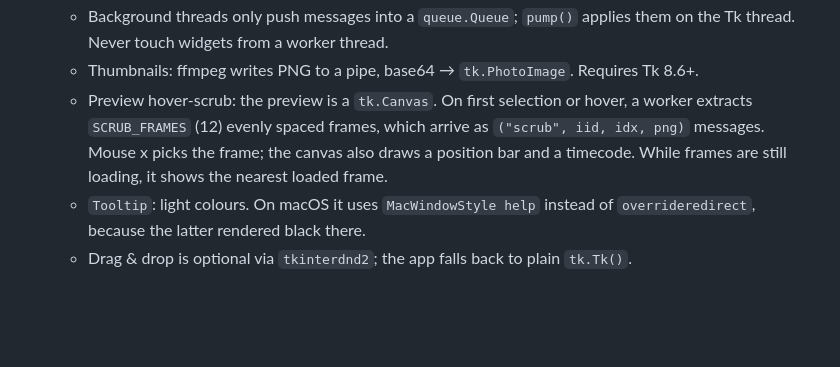
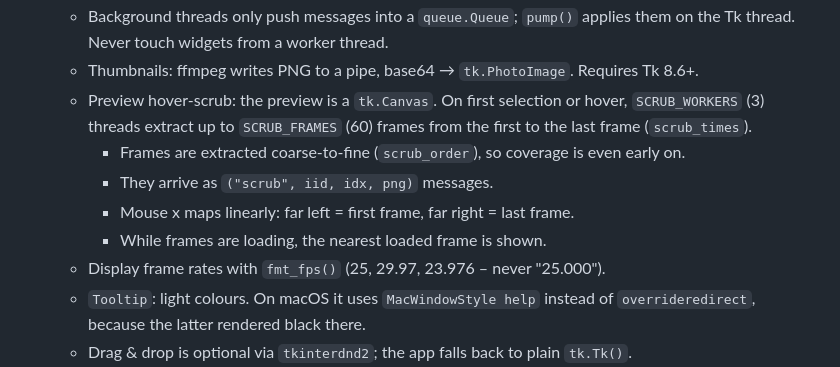
Before and after one commit to sonarkon/Common-Shrew, a Markdown page: CLAUDE.md, the part around the change. Drawn GitHub-style; blank space fills up the shorter version.

```diff
--- a/CLAUDE.md
+++ b/CLAUDE.md
@@ -63,10 +63,14 @@ Git-ignored: `.venv/`, `samples/`, video files, and the launcher flags `.use_sys
    - Background threads only push messages into a `queue.Queue`; `pump()` applies them on
      the Tk thread. Never touch widgets from a worker thread.
    - Thumbnails: ffmpeg writes PNG to a pipe, base64 → `tk.PhotoImage`. Requires Tk 8.6+.
-   - Preview hover-scrub: the preview is a `tk.Canvas`. On first selection or hover, a
-     worker extracts `SCRUB_FRAMES` (12) evenly spaced frames, which arrive as `("scrub",
-     iid, idx, png)` messages. Mouse x picks the frame; the canvas also draws a position bar
-     and a timecode. While frames are still loading, it shows the nearest loaded frame.
+   - Preview hover-scrub: the preview is a `tk.Canvas`. On first selection or hover,
+     `SCRUB_WORKERS` (3) threads extract up to `SCRUB_FRAMES` (60) frames from the first to
+     the last frame (`scrub_times`).
+     - Frames are extracted coarse-to-fine (`scrub_order`), so coverage is even early on.
+     - They arrive as `("scrub", iid, idx, png)` messages.
+     - Mouse x maps linearly: far left = first frame, far right = last frame.
+     - While frames are loading, the nearest loaded frame is shown.
+   - Display frame rates with `fmt_fps()` (25, 29.97, 23.976 – never "25.000").
    - `Tooltip`: light colours. On macOS it uses `MacWindowStyle help` instead of
      `overrideredirect`, because the latter rendered black there.
    - Drag & drop is optional via `tkinterdnd2`; the app falls back to plain `tk.Tk()`.
```
Also changed, not shown: docs/screenshot.png, 1 other file.
